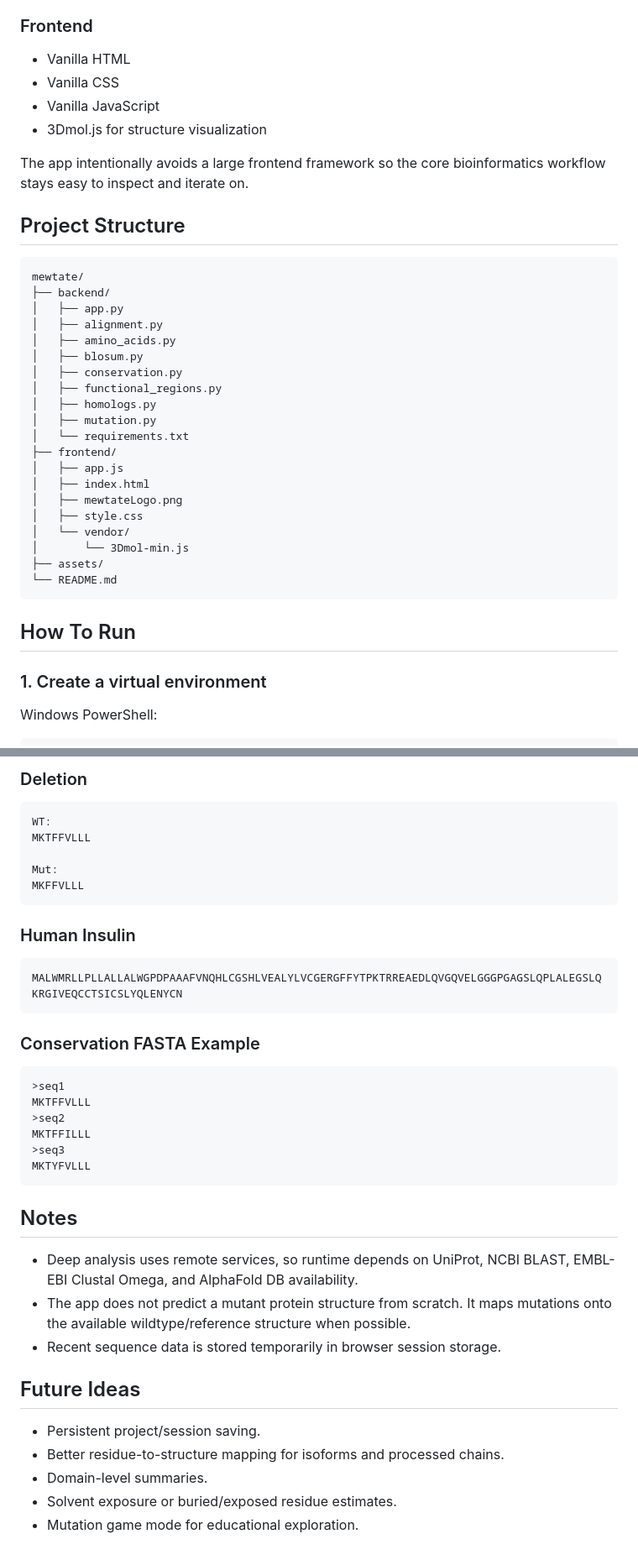
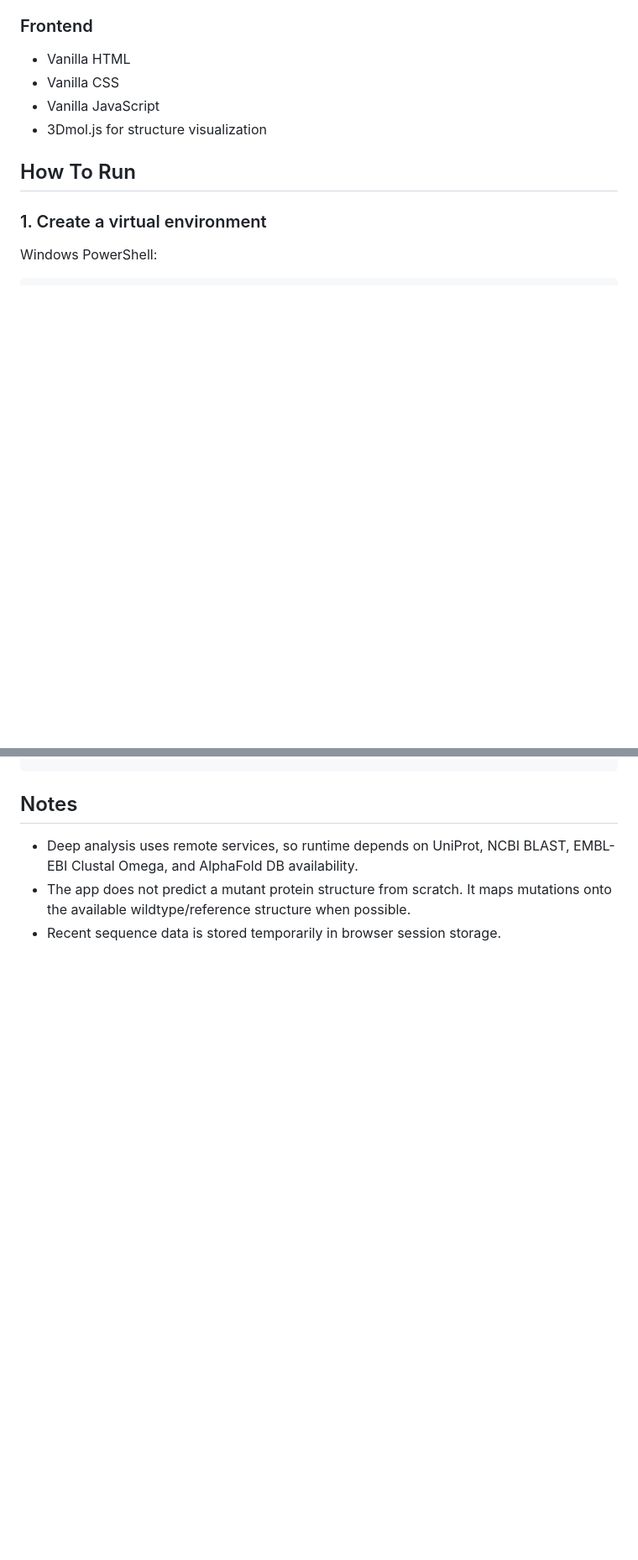
Before and after one commit to Buuber28/mewtate, a Markdown page: README.md, 2 parts joined by grey strips. Shown at 84% size. GitHub-like rendering; blank space fills up the shorter version.

````diff
--- a/README.md
+++ b/README.md
@@ -84,33 +78,6 @@ mewtate combines several sources of evidence:
 - Vanilla JavaScript
 - 3Dmol.js for structure visualization
 
-The app intentionally avoids a large frontend framework so the core bioinformatics workflow stays easy to inspect and iterate on.
-
-## Project Structure
-
-```text
-mewtate/
-├── backend/
-│   ├── app.py
-│   ├── alignment.py
-│   ├── amino_acids.py
-│   ├── blosum.py
-│   ├── conservation.py
-│   ├── functional_regions.py
-│   ├── homologs.py
-│   ├── mutation.py
-│   └── requirements.txt
-├── frontend/
-│   ├── app.js
-│   ├── index.html
-│   ├── mewtateLogo.png
-│   ├── style.css
-│   └── vendor/
-│       └── 3Dmol-min.js
-├── assets/
-└── README.md
-```
-
 ## How To Run
 
 ### 1. Create a virtual environment
@@ -216,40 +131,5 @@ MKTGFFVLLL
-### Deletion
-
-```text
-WT:
-MKTFFVLLL
-
-Mut:
-MKFFVLLL
-```
-
-### Human Insulin
-
-```text
-MALWMRLLPLLALLALWGPDPAAAFVNQHLCGSHLVEALYLVCGERGFFYTPKTRREAEDLQVGQVELGGGPGAGSLQPLALEGSLQKRGIVEQCCTSICSLYQLENYCN
-```
-
-### Conservation FASTA Example
-
-```text
->seq1
-MKTFFVLLL
->seq2
-MKTFFILLL
->seq3
-MKTYFVLLL
-```
-
 ## Notes
 
 - Deep analysis uses remote services, so runtime depends on UniProt, NCBI BLAST, EMBL-EBI Clustal Omega, and AlphaFold DB availability.
 - The app does not predict a mutant protein structure from scratch. It maps mutations onto the available wildtype/reference structure when possible.
 - Recent sequence data is stored temporarily in browser session storage.
-
-## Future Ideas
-
-- Persistent project/session saving.
-- Better residue-to-structure mapping for isoforms and processed chains.
-- Domain-level summaries.
-- Solvent exposure or buried/exposed residue estimates.
-- Mutation game mode for educational exploration.
````
Also changed, not shown: other parts of README.md (+2 -60 lines).
